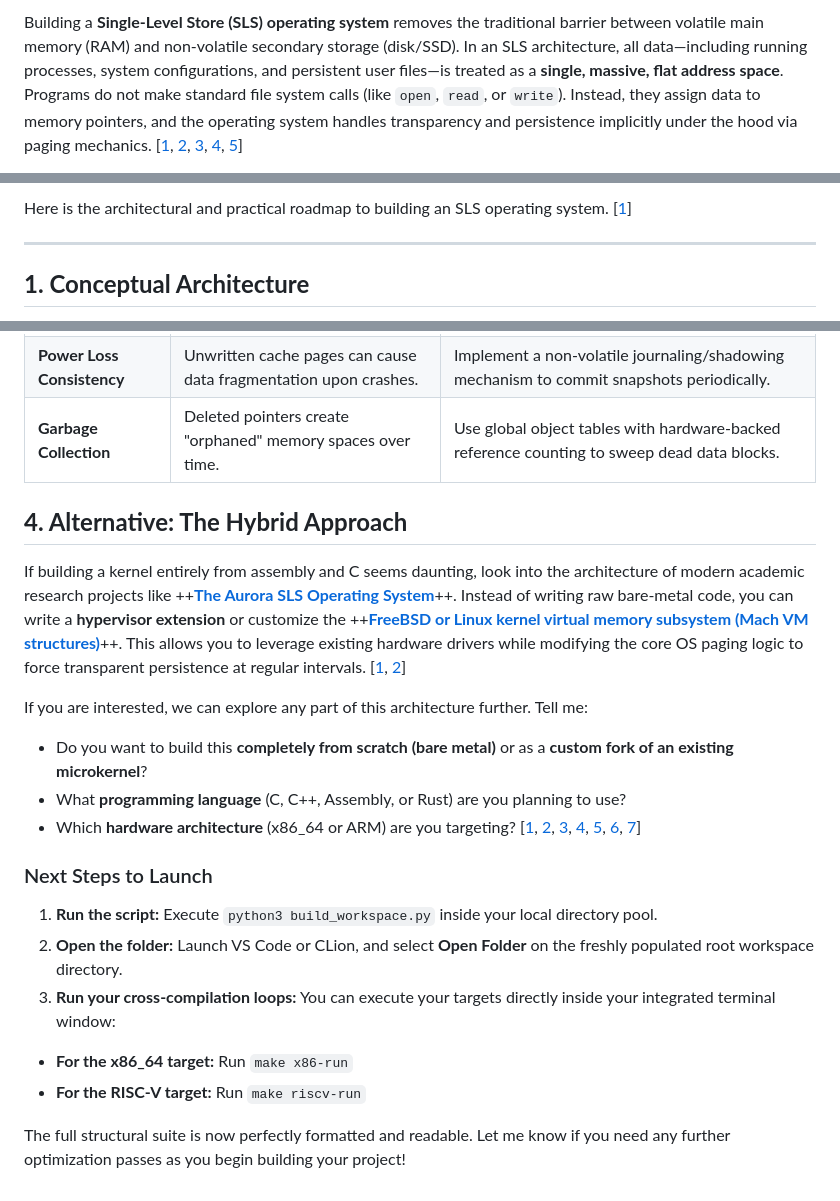
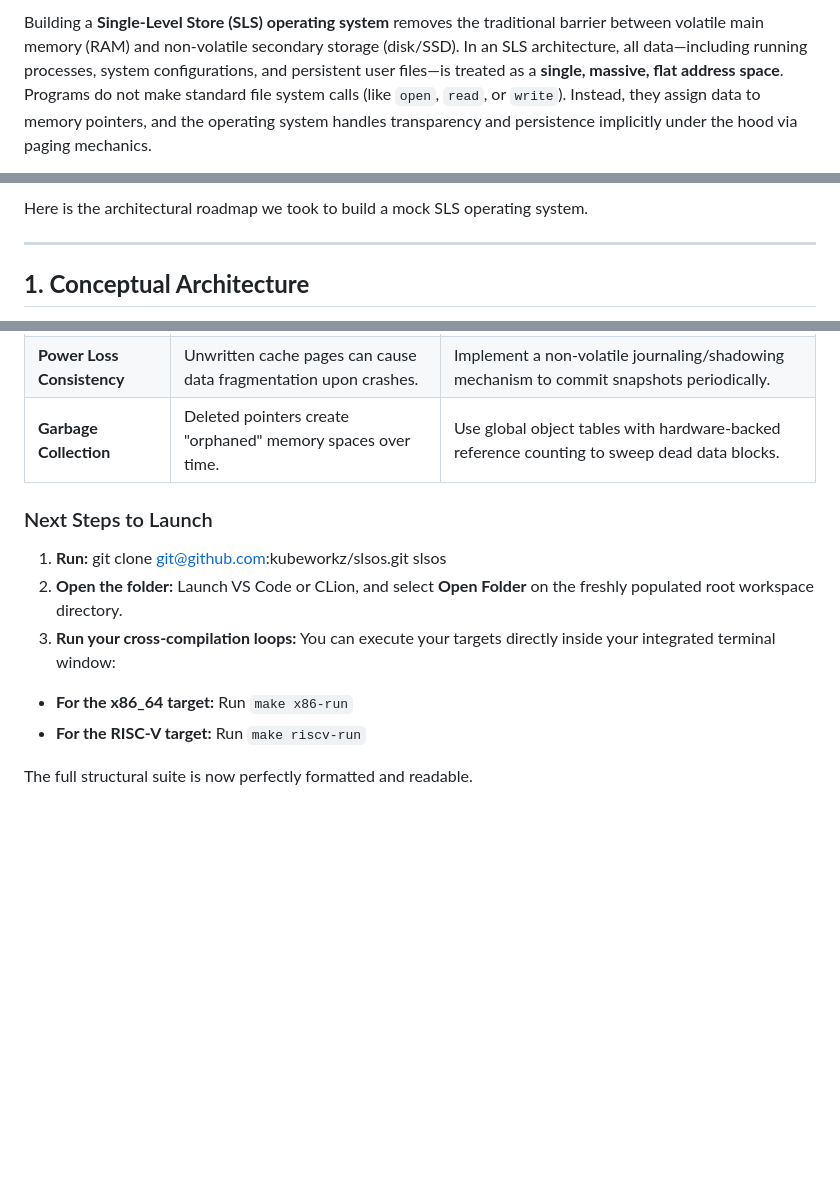
Before and after one commit to kubeworkz/aerosls, a Markdown page: README.md, 3 parts joined by grey strips. Rendered like a GitHub page; blank space fills up the shorter version.

Commit message:
chore: update README.md

```diff
--- a/README.md
+++ b/README.md
@@ -1,2 +1,2 @@
-Building a **Single-Level Store (SLS) operating system** removes the traditional barrier between volatile main memory (RAM) and non-volatile secondary storage (disk/SSD). In an SLS architecture, all data—including running processes, system configurations, and persistent user files—is treated as a **single, massive, flat address space**. Programs do not make standard file system calls (like `open`, `read`, or `write`). Instead, they assign data to memory pointers, and the operating system handles transparency and persistence implicitly under the hood via paging mechanics. [[1](https://en.wikipedia.org/wiki/Single-level_store), [2](https://community.ibm.com/community/user/discussion/ibmi-single-level-storage), [3](https://news.ycombinator.com/item?id=33413090), [4](https://thei.blog/posts/single_level_storage_3/), [5](https://gunkies.org/wiki/Single-level_store)]
+Building a **Single-Level Store (SLS) operating system** removes the traditional barrier between volatile main memory (RAM) and non-volatile secondary storage (disk/SSD). In an SLS architecture, all data—including running processes, system configurations, and persistent user files—is treated as a **single, massive, flat address space**. Programs do not make standard file system calls (like `open`, `read`, or `write`). Instead, they assign data to memory pointers, and the operating system handles transparency and persistence implicitly under the hood via paging mechanics.
 
@@ -4,5 +4,5 @@ Historically implemented in legendary platforms like **Multics** and **IBM's OS/
 
-Here is the architectural and practical roadmap to building an SLS operating system. [[1](https://thei.blog/posts/single_level_storage_3/)]
+Here is the architectural roadmap we took to build a mock SLS operating system.
 
 ---
 
@@ -49,22 +49,12 @@ Building any OS from scratch requires structured phases. For an SLS system, you
 | **Garbage Collection**     | Deleted pointers create "orphaned" memory spaces over time.      | Use global object tables with hardware-backed reference counting to sweep dead data blocks. |
 
 
-## **4. Alternative: The Hybrid Approach**
-
-If building a kernel entirely from assembly and C seems daunting, look into the architecture of modern academic research projects like ++**[The Aurora SLS Operating System](https://rcs.uwaterloo.ca/pubs/sosp21-aurora.pdf)**++. Instead of writing raw bare-metal code, you can write a **hypervisor extension** or customize the ++**[FreeBSD or Linux kernel virtual memory subsystem (Mach VM structures)](https://www.watchedkettle.com/assets/pdf/aurora-sosp.pdf)**++. This allows you to leverage existing hardware drivers while modifying the core OS paging logic to force transparent persistence at regular intervals. [[1](https://rcs.uwaterloo.ca/pubs/sosp21-aurora.pdf), [2](https://www.watchedkettle.com/assets/pdf/aurora-sosp.pdf)]
-
-If you are interested, we can explore any part of this architecture further. Tell me:
-
-- Do you want to build this **completely from scratch (bare metal)** or as a **custom fork of an existing microkernel**?
-- What **programming language** (C, C++, Assembly, or Rust) are you planning to use?
-- Which **hardware architecture** (x86_64 or ARM) are you targeting? [[1](https://www.youtube.com/watch?v=X82l37rAnP8), [2](https://www.instagram.com/reel/DQzw61Ckoim/?hl=en), [3](https://www.scribd.com/document/845420944/Types-of-Operating-Systems-Based-on-Architecture), [4](https://www.youtube.com/shorts/LgFjqEZ33Yc), [5](https://www.youtube.com/watch?v=eys5TpLWdgQ), [6](https://www.instagram.com/reel/DHeAeykgh0D/?hl=en), [7](https://www.youtube.com/watch?v=2lHnFe0xy0Y&t=610)]
-
 ### Next Steps to Launch
 
-1. **Run the script:** Execute `python3 build_workspace.py` inside your local directory pool.
+1. **Run:** git clone [git@github.com](mailto:git@github.com):kubeworkz/slsos.git slsos
 2. **Open the folder:** Launch VS Code or CLion, and select **Open Folder** on the freshly populated root workspace directory.
 3. **Run your cross-compilation loops:** You can execute your targets directly inside your integrated terminal window:
   - **For the x86_64 target:** Run `make x86-run`
   - **For the RISC-V target:** Run `make riscv-run`
 
-The full structural suite is now perfectly formatted and readable. Let me know if you need any further optimization passes as you begin building your project!
+The full structural suite is now perfectly formatted and readable.
```
Also changed, not shown: other parts of README.md (+11 -11 lines).
